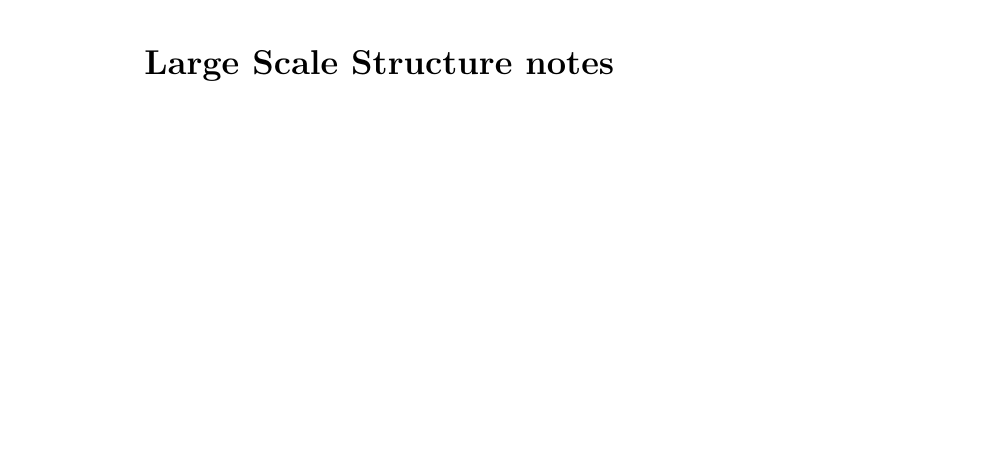
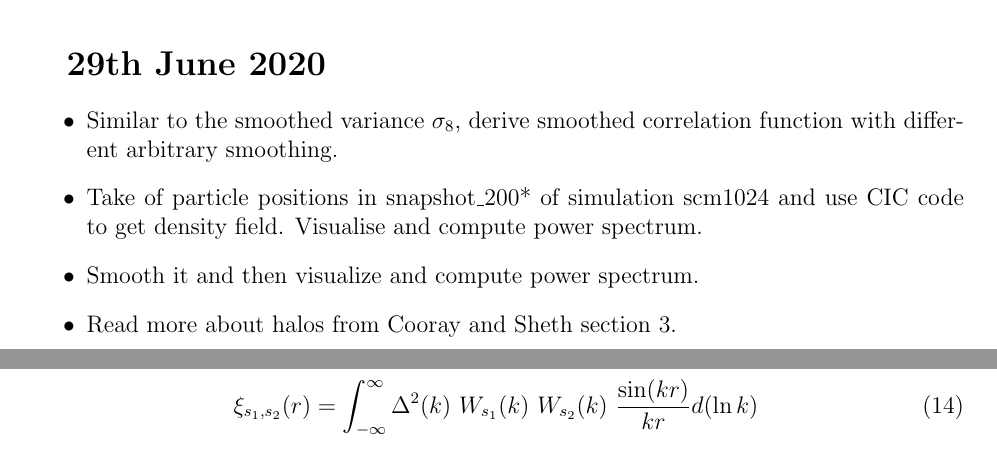
Before and after one commit to premvijay/gradschool-project, a LaTeX document (notes/project-notes.tex): part of page 2 of 4 before the commit and two parts of pages 1 and 3 of 4 after it, the two joined at a grey line, cut at the place of the change, the shorter picture padded with empty space. Compiled offline with pdfLaTeX.

Commit message:
notes update

```diff
--- a/notes/project-notes.tex
+++ b/notes/project-notes.tex
@@ -1,6 +1,7 @@
 \documentclass[12pt]{article}
-\usepackage{amsmath}
+\usepackage{amsmath,amssymb}
 \usepackage{hyperref}
+\usepackage[margin=1in]{geometry}
 
 \renewcommand\thesection{}
 \renewcommand\thesubsection{\arabic{subsection}}
@@ -33,3 +34,10 @@ Do a particle mesh code following the tutorial by Andrey Kravstov \url{https://a
 \end{itemize}
 
 
+\section{29th June 2020}
+\begin{itemize}
+\item Similar to the smoothed variance $\sigma_8$, derive smoothed correlation function with different arbitrary smoothing.
+\item Take of particle positions in {snapshot\_200*} of simulation scm1024 and use CIC code to get density field. Visualise and compute power spectrum.
+\item Smooth it and then visualize and compute power spectrum.
+\item Read more about halos from Cooray and Sheth section 3.
+\end{itemize}
@@ -56,3 +79,10 @@ That integrand drops away from the that 8 h$^{-1}$ Mpc scale
+\section{Correlation after smoothing:}
+
+\begin{align}
+\xi_{s_1,s_2} (r) = \int_{-\infty}^{\infty} \Delta^2(k) ~W_{s_1}(k) ~W_{s_2}(k) ~\frac{\sin(kr)}{kr} d(\ln k)
+\end{align}
+
+\newpage
 
 \section{Large Scale Structure notes}
 
```
Also changed, not shown: notes/project-notes.pdf, notes/project-notes.tex (28 more changed lines), 5 other files.
